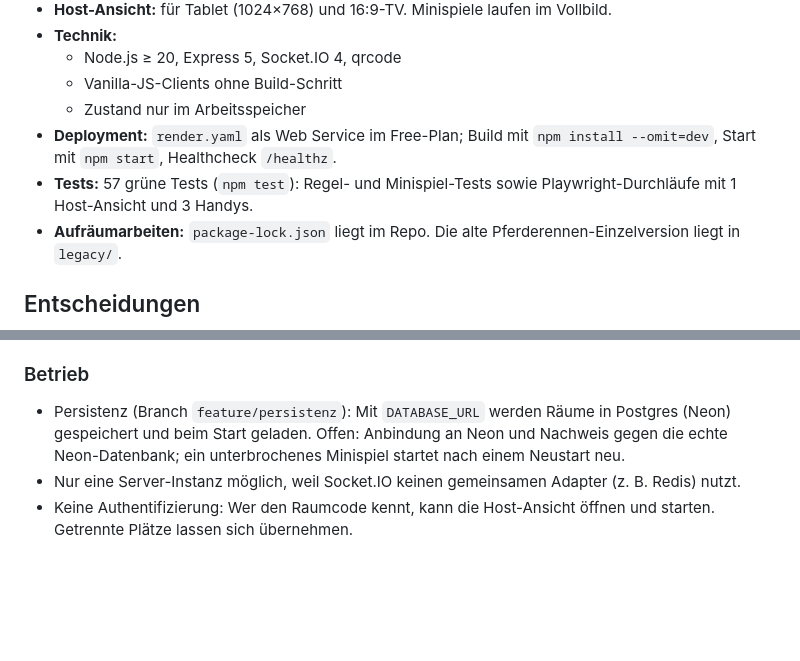
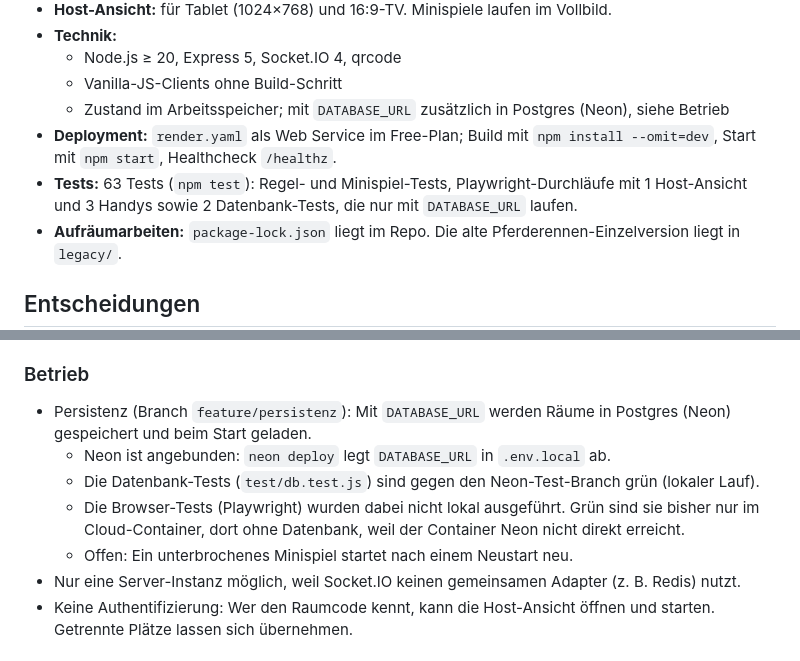
Before and after one commit to jonathannett00-dotcom/Geo-Dash, a Markdown page: docs/spielcenter-plan.md, 2 parts joined by grey strips. Rendered like a GitHub page; blank space fills up the shorter version.

Commit message:
Plan: Stand der Neon-Anbindung und der Tests dokumentiert
Datenbank-Tests gegen den Neon-Test-Branch grün (lokaler Lauf),
Browser-Tests dabei nicht lokal ausgeführt.

Co-Authored-By: Claude Opus 5.5 <noreply@anthropic.com>
Claude-Session: https://claude.ai/code/session_01MxgCbzffuP8TL4apzv4ys6

```diff
--- a/docs/spielcenter-plan.md
+++ b/docs/spielcenter-plan.md
@@ -19,9 +19,9 @@ Ziel: Aus dem Monopoly-Abend wird ein Spielcenter mit mehreren Spielen.
 - **Technik:**
   - Node.js ≥ 20, Express 5, Socket.IO 4, qrcode
   - Vanilla-JS-Clients ohne Build-Schritt
-  - Zustand nur im Arbeitsspeicher
+  - Zustand im Arbeitsspeicher; mit `DATABASE_URL` zusätzlich in Postgres (Neon), siehe Betrieb
 - **Deployment:** `render.yaml` als Web Service im Free-Plan; Build mit `npm install --omit=dev`, Start mit `npm start`, Healthcheck `/healthz`.
-- **Tests:** 57 grüne Tests (`npm test`): Regel- und Minispiel-Tests sowie Playwright-Durchläufe mit 1 Host-Ansicht und 3 Handys.
+- **Tests:** 63 Tests (`npm test`): Regel- und Minispiel-Tests, Playwright-Durchläufe mit 1 Host-Ansicht und 3 Handys sowie 2 Datenbank-Tests, die nur mit `DATABASE_URL` laufen.
 - **Aufräumarbeiten:** `package-lock.json` liegt im Repo. Die alte Pferderennen-Einzelversion liegt in `legacy/`.
 
 ## Entscheidungen
@@ -43,7 +43,11 @@ Ziel: Aus dem Monopoly-Abend wird ein Spielcenter mit mehreren Spielen.
 - Es braucht eine Spielauswahl in der Lobby der Host-Ansicht.
 
 ### Betrieb
-- Persistenz (Branch `feature/persistenz`): Mit `DATABASE_URL` werden Räume in Postgres (Neon) gespeichert und beim Start geladen. Offen: Anbindung an Neon und Nachweis gegen die echte Neon-Datenbank; ein unterbrochenes Minispiel startet nach einem Neustart neu.
+- Persistenz (Branch `feature/persistenz`): Mit `DATABASE_URL` werden Räume in Postgres (Neon) gespeichert und beim Start geladen.
+  - Neon ist angebunden: `neon deploy` legt `DATABASE_URL` in `.env.local` ab.
+  - Die Datenbank-Tests (`test/db.test.js`) sind gegen den Neon-Test-Branch grün (lokaler Lauf).
+  - Die Browser-Tests (Playwright) wurden dabei nicht lokal ausgeführt. Grün sind sie bisher nur im Cloud-Container, dort ohne Datenbank, weil der Container Neon nicht direkt erreicht.
+  - Offen: Ein unterbrochenes Minispiel startet nach einem Neustart neu.
 - Nur eine Server-Instanz möglich, weil Socket.IO keinen gemeinsamen Adapter (z. B. Redis) nutzt.
 - Keine Authentifizierung: Wer den Raumcode kennt, kann die Host-Ansicht öffnen und starten. Getrennte Plätze lassen sich übernehmen.
 
```
